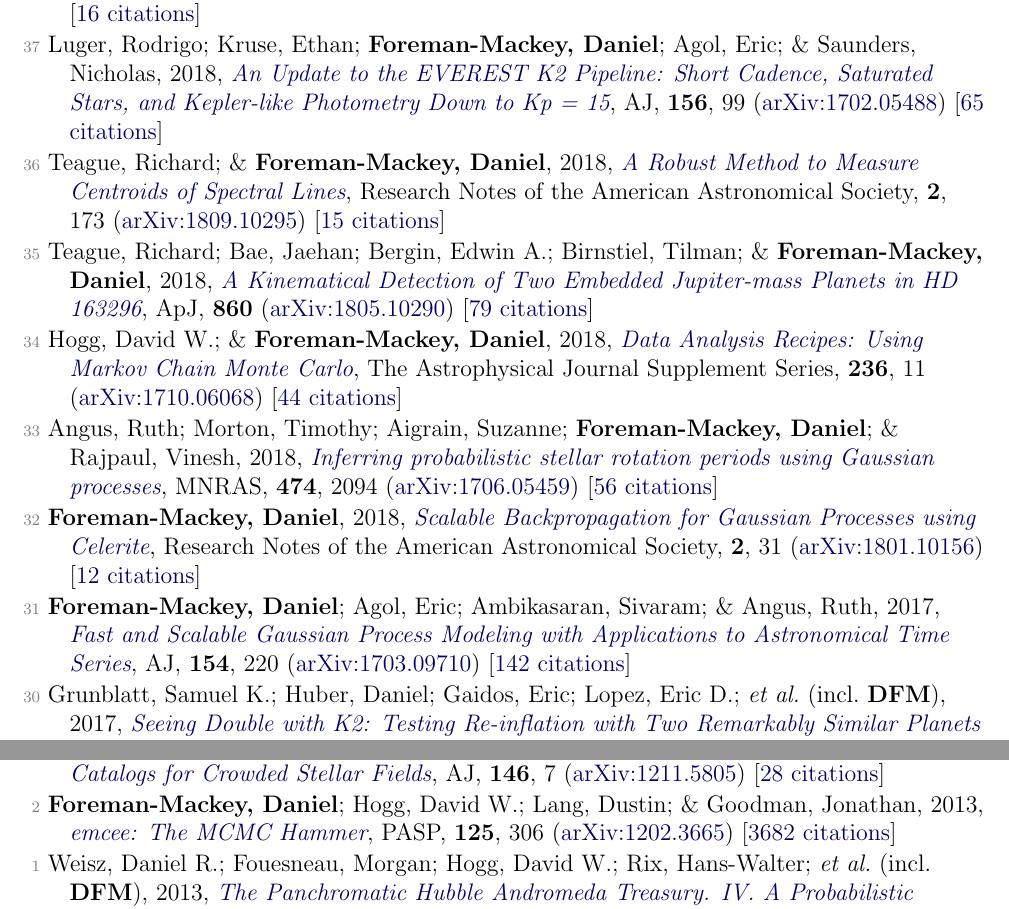
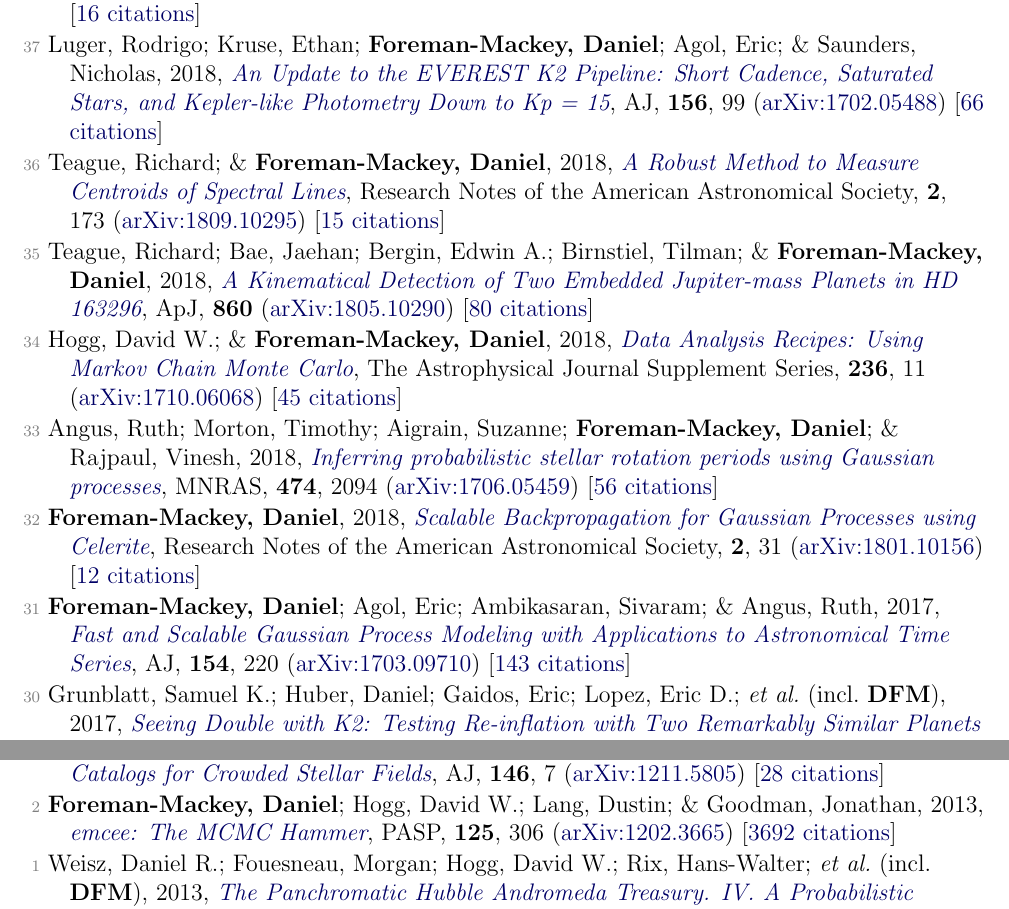
Before and after one commit to dfm/cv, a LaTeX document (pubs.tex, which reads pubs_ref.tex): two parts of pages 2 and 4 of 5, joined at a grey line, cut so that both start at the same text. Compiled offline with pdfLaTeX.

Commit message:
updating pubs [ci skip]

```diff
--- a/pubs_ref.tex
+++ b/pubs_ref.tex
@@ -34,19 +34,19 @@
 
 \item[{\color{numcolor}\scriptsize38}] Brewer, Brendon; \& \textbf{Foreman-Mackey, Daniel}, 2018, \doi{10.18637/jss.v086.i07}{DNest4: Diffusive Nested Sampling in C++ and Python}, Journal of Statistical Software, \textbf{86}, 1 (\arxiv{1606.03757}) [\href{https://scholar.google.com/scholar?cites=789224875040810871}{16 citations}]
 
-\item[{\color{numcolor}\scriptsize37}] Luger, Rodrigo; Kruse, Ethan; \textbf{Foreman-Mackey, Daniel}; Agol, Eric; \& Saunders, Nicholas, 2018, \doi{10.3847/1538-3881/aad230}{An Update to the EVEREST K2 Pipeline: Short Cadence, Saturated Stars, and Kepler-like Photometry Down to Kp = 15}, \aj, \textbf{156}, 99 (\arxiv{1702.05488}) [\href{https://ui.adsabs.harvard.edu/abs/2018AJ....156...99L}{65 citations}]
+\item[{\color{numcolor}\scriptsize37}] Luger, Rodrigo; Kruse, Ethan; \textbf{Foreman-Mackey, Daniel}; Agol, Eric; \& Saunders, Nicholas, 2018, \doi{10.3847/1538-3881/aad230}{An Update to the EVEREST K2 Pipeline: Short Cadence, Saturated Stars, and Kepler-like Photometry Down to Kp = 15}, \aj, \textbf{156}, 99 (\arxiv{1702.05488}) [\href{https://ui.adsabs.harvard.edu/abs/2018AJ....156...99L}{66 citations}]
 
 \item[{\color{numcolor}\scriptsize36}] Teague, Richard; \& \textbf{Foreman-Mackey, Daniel}, 2018, \doi{10.3847/2515-5172/aae265}{A Robust Method to Measure Centroids of Spectral Lines}, Research Notes of the American Astronomical Society, \textbf{2}, 173 (\arxiv{1809.10295}) [\href{https://ui.adsabs.harvard.edu/abs/2018RNAAS...2..173T}{15 citations}]
 
-\item[{\color{numcolor}\scriptsize35}] Teague, Richard; Bae, Jaehan; Bergin, Edwin A.; Birnstiel, Tilman; \& \textbf{Foreman-Mackey, Daniel}, 2018, \doi{10.3847/2041-8213/aac6d7}{A Kinematical Detection of Two Embedded Jupiter-mass Planets in HD 163296}, \apj, \textbf{860} (\arxiv{1805.10290}) [\href{https://ui.adsabs.harvard.edu/abs/2018ApJ...860L..12T}{79 citations}]
+\item[{\color{numcolor}\scriptsize35}] Teague, Richard; Bae, Jaehan; Bergin, Edwin A.; Birnstiel, Tilman; \& \textbf{Foreman-Mackey, Daniel}, 2018, \doi{10.3847/2041-8213/aac6d7}{A Kinematical Detection of Two Embedded Jupiter-mass Planets in HD 163296}, \apj, \textbf{860} (\arxiv{1805.10290}) [\href{https://ui.adsabs.harvard.edu/abs/2018ApJ...860L..12T}{80 citations}]
 
-\item[{\color{numcolor}\scriptsize34}] Hogg, David W.; \& \textbf{Foreman-Mackey, Daniel}, 2018, \doi{10.3847/1538-4365/aab76e}{Data Analysis Recipes: Using Markov Chain Monte Carlo}, The Astrophysical Journal Supplement Series, \textbf{236}, 11 (\arxiv{1710.06068}) [\href{https://ui.adsabs.harvard.edu/abs/2018ApJS..236...11H}{44 citations}]
+\item[{\color{numcolor}\scriptsize34}] Hogg, David W.; \& \textbf{Foreman-Mackey, Daniel}, 2018, \doi{10.3847/1538-4365/aab76e}{Data Analysis Recipes: Using Markov Chain Monte Carlo}, The Astrophysical Journal Supplement Series, \textbf{236}, 11 (\arxiv{1710.06068}) [\href{https://ui.adsabs.harvard.edu/abs/2018ApJS..236...11H}{45 citations}]
 
 \item[{\color{numcolor}\scriptsize33}] Angus, Ruth; Morton, Timothy; Aigrain, Suzanne; \textbf{Foreman-Mackey, Daniel}; \& Rajpaul, Vinesh, 2018, \doi{10.1093/mnras/stx2109}{Inferring probabilistic stellar rotation periods using Gaussian processes}, \mnras, \textbf{474}, 2094 (\arxiv{1706.05459}) [\href{https://ui.adsabs.harvard.edu/abs/2018MNRAS.474.2094A}{56 citations}]
 
 \item[{\color{numcolor}\scriptsize32}] \textbf{Foreman-Mackey, Daniel}, 2018, \doi{10.3847/2515-5172/aaaf6c}{Scalable Backpropagation for Gaussian Processes using Celerite}, Research Notes of the American Astronomical Society, \textbf{2}, 31 (\arxiv{1801.10156}) [\href{https://ui.adsabs.harvard.edu/abs/2018RNAAS...2...31F}{12 citations}]
 
-\item[{\color{numcolor}\scriptsize31}] \textbf{Foreman-Mackey, Daniel}; Agol, Eric; Ambikasaran, Sivaram; \& Angus, Ruth, 2017, \doi{10.3847/1538-3881/aa9332}{Fast and Scalable Gaussian Process Modeling with Applications to Astronomical Time Series}, \aj, \textbf{154}, 220 (\arxiv{1703.09710}) [\href{https://ui.adsabs.harvard.edu/abs/2017AJ....154..220F}{142 citations}]
+\item[{\color{numcolor}\scriptsize31}] \textbf{Foreman-Mackey, Daniel}; Agol, Eric; Ambikasaran, Sivaram; \& Angus, Ruth, 2017, \doi{10.3847/1538-3881/aa9332}{Fast and Scalable Gaussian Process Modeling with Applications to Astronomical Time Series}, \aj, \textbf{154}, 220 (\arxiv{1703.09710}) [\href{https://ui.adsabs.harvard.edu/abs/2017AJ....154..220F}{143 citations}]
 
 \item[{\color{numcolor}\scriptsize30}] Grunblatt, Samuel K.; Huber, Daniel; Gaidos, Eric; Lopez, Eric D.; \etal\ (incl.\ \textbf{DFM}), 2017, \doi{10.3847/1538-3881/aa932d}{Seeing Double with K2: Testing Re-inflation with Two Remarkably Similar Planets around Red Giant Branch Stars}, \aj, \textbf{154}, 254 (\arxiv{1706.05865}) [\href{https://ui.adsabs.harvard.edu/abs/2017AJ....154..254G}{29 citations}]
 
@@ -104,6 +104,6 @@
 
 \item[{\color{numcolor}\scriptsize3}] Brewer, Brendon J.; \textbf{Foreman-Mackey, Daniel}; \& Hogg, David W., 2013, \doi{10.1088/0004-6256/146/1/7}{Probabilistic Catalogs for Crowded Stellar Fields}, \aj, \textbf{146}, 7 (\arxiv{1211.5805}) [\href{https://ui.adsabs.harvard.edu/abs/2013AJ....146....7B}{28 citations}]
 
-\item[{\color{numcolor}\scriptsize2}] \textbf{Foreman-Mackey, Daniel}; Hogg, David W.; Lang, Dustin; \& Goodman, Jonathan, 2013, \doi{10.1086/670067}{emcee: The MCMC Hammer}, \pasp, \textbf{125}, 306 (\arxiv{1202.3665}) [\href{https://ui.adsabs.harvard.edu/abs/2013PASP..125..306F}{3682 citations}]
+\item[{\color{numcolor}\scriptsize2}] \textbf{Foreman-Mackey, Daniel}; Hogg, David W.; Lang, Dustin; \& Goodman, Jonathan, 2013, \doi{10.1086/670067}{emcee: The MCMC Hammer}, \pasp, \textbf{125}, 306 (\arxiv{1202.3665}) [\href{https://ui.adsabs.harvard.edu/abs/2013PASP..125..306F}{3692 citations}]
 
 \item[{\color{numcolor}\scriptsize1}] Weisz, Daniel R.; Fouesneau, Morgan; Hogg, David W.; Rix, Hans-Walter; \etal\ (incl.\ \textbf{DFM}), 2013, \doi{10.1088/0004-637X/762/2/123}{The Panchromatic Hubble Andromeda Treasury. IV. A Probabilistic Approach to Inferring the High-mass Stellar Initial Mass Function and Other Power-law Functions}, \apj, \textbf{762}, 123 (\arxiv{1211.6105}) [\href{https://ui.adsabs.harvard.edu/abs/2013ApJ...762..123W}{29 citations}]
```
Also changed, not shown: pubs_select.tex (+1 -1 lines), pubs_summary.tex (+1 -1 lines), pubs_ref.tex (4 more changed lines), 1 other file.
